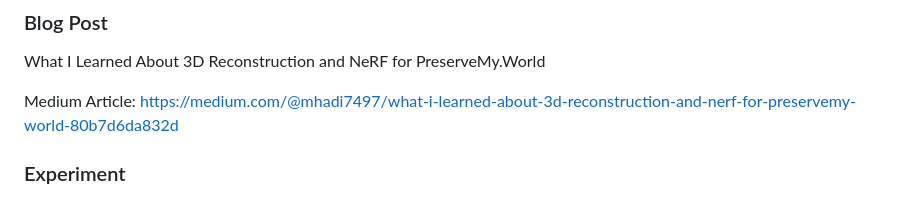
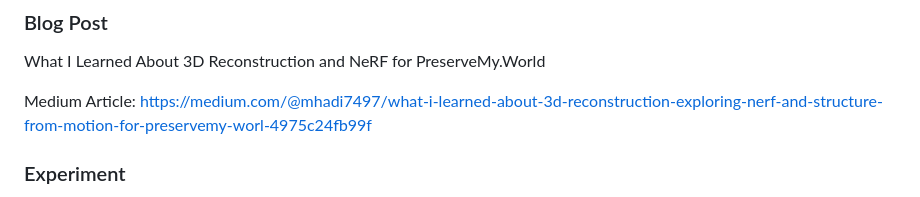
Before and after one commit to Hadii-1/PMW-day1, a Markdown page: README.md, the part around the change. Drawn GitHub-style.

Commit message:
Medium post Link

```diff
--- a/README.md
+++ b/README.md
@@ -163,7 +163,7 @@ I enjoy building everything from **low-level assembly games** to **AI-powered sy
 What I Learned About 3D Reconstruction and NeRF for PreserveMy.World
 
 Medium Article:
-https://medium.com/@mhadi7497/what-i-learned-about-3d-reconstruction-and-nerf-for-preservemy-world-80b7d6da832d
+https://medium.com/@mhadi7497/what-i-learned-about-3d-reconstruction-exploring-nerf-and-structure-from-motion-for-preservemy-worl-4975c24fb99f
 
 ### Experiment
 - Tiny NeRF reproduction in Google Colab
```
